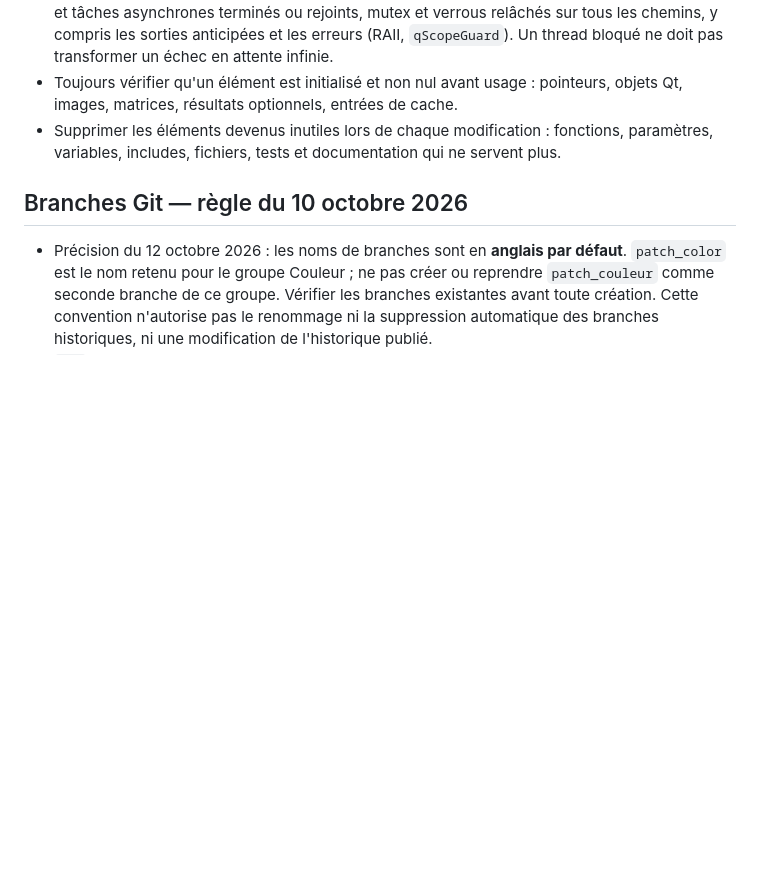
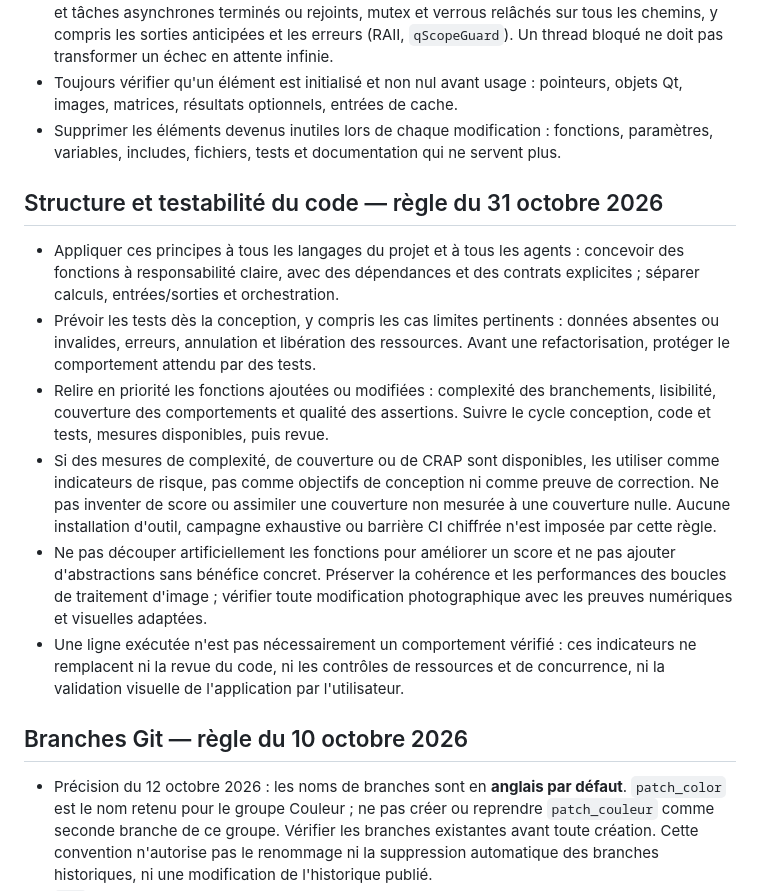
Before and after one commit to KimntexX/IPR, a Markdown page: AGENTS.md, the part around the change. Rendered like a GitHub page; blank space fills up the shorter version.

Commit message:
Define shared code structure and testability guidelines

```diff
--- a/AGENTS.md
+++ b/AGENTS.md
@@ -82,6 +82,30 @@
   fonctions, paramètres, variables, includes, fichiers, tests et documentation
   qui ne servent plus.
 
+## Structure et testabilité du code — règle du 31 octobre 2026
+
+- Appliquer ces principes à tous les langages du projet et à tous les agents :
+  concevoir des fonctions à responsabilité claire, avec des dépendances et des
+  contrats explicites ; séparer calculs, entrées/sorties et orchestration.
+- Prévoir les tests dès la conception, y compris les cas limites pertinents :
+  données absentes ou invalides, erreurs, annulation et libération des ressources.
+  Avant une refactorisation, protéger le comportement attendu par des tests.
+- Relire en priorité les fonctions ajoutées ou modifiées : complexité des
+  branchements, lisibilité, couverture des comportements et qualité des assertions.
+  Suivre le cycle conception, code et tests, mesures disponibles, puis revue.
+- Si des mesures de complexité, de couverture ou de CRAP sont disponibles,
+  les utiliser comme indicateurs de risque, pas comme objectifs de conception ni
+  comme preuve de correction. Ne pas inventer de score ou assimiler une couverture
+  non mesurée à une couverture nulle. Aucune installation d'outil, campagne
+  exhaustive ou barrière CI chiffrée n'est imposée par cette règle.
+- Ne pas découper artificiellement les fonctions pour améliorer un score et ne
+  pas ajouter d'abstractions sans bénéfice concret. Préserver la cohérence et les
+  performances des boucles de traitement d'image ; vérifier toute modification
+  photographique avec les preuves numériques et visuelles adaptées.
+- Une ligne exécutée n'est pas nécessairement un comportement vérifié : ces
+  indicateurs ne remplacent ni la revue du code, ni les contrôles de ressources
+  et de concurrence, ni la validation visuelle de l'application par l'utilisateur.
+
 ## Branches Git — règle du 10 octobre 2026
 
 - Précision du 12 octobre 2026 : les noms de branches sont en **anglais par
```
